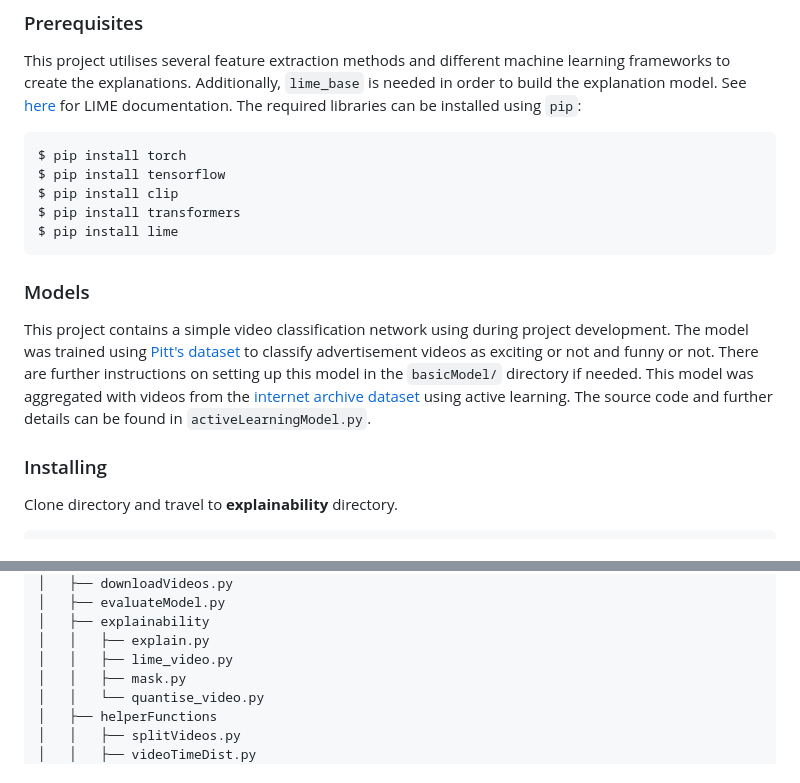
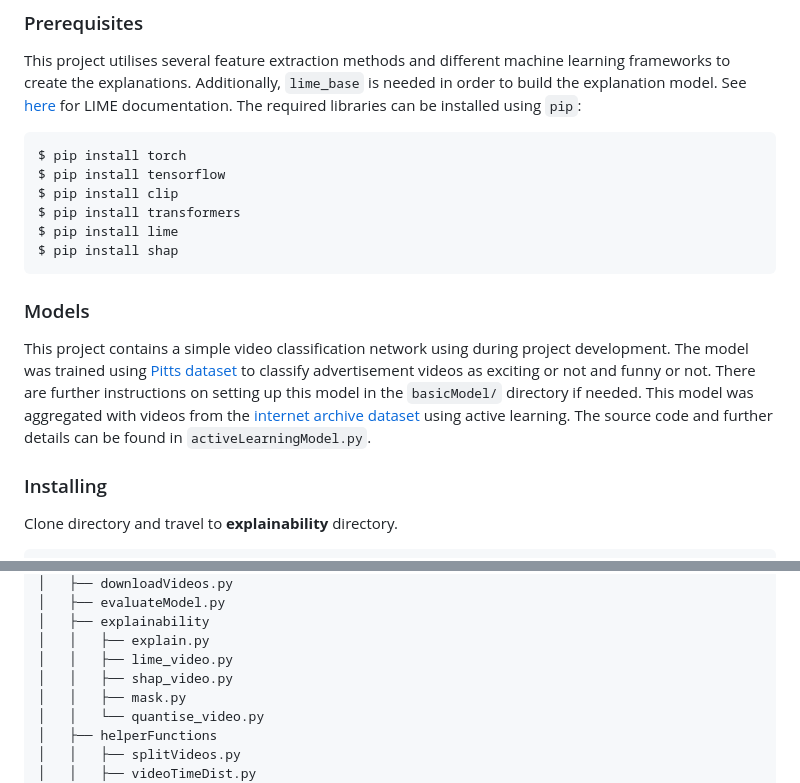
Before and after one commit to jovanneste/Emotion-XAI-Videos, a Markdown page: README.md, 2 parts joined by grey strips. Drawn GitHub-style.

````diff
--- a/README.md
+++ b/README.md
@@ -14,11 +14,12 @@ $ pip install tensorflow
 $ pip install clip
 $ pip install transformers
 $ pip install lime
+$ pip install shap
 ```
 
 ### Models
 
-This project contains a simple video classification network using during project development. The model was trained using [Pitt's dataset](https://people.cs.pitt.edu/~kovashka/ads/) to classify advertisement videos as exciting or not and funny or not. There are further instructions on setting up this model in the `basicModel/` directory if needed. This model was aggregated with videos from the [internet archive dataset](https://archive.org/detailstelevision) using active learning. The source code and further details can be found in `activeLearningModel.py`.
+This project contains a simple video classification network using during project development. The model was trained using [Pitts dataset](https://people.cs.pitt.edu/~kovashka/ads/) to classify advertisement videos as exciting or not and funny or not. There are further instructions on setting up this model in the `basicModel/` directory if needed. This model was aggregated with videos from the [internet archive dataset](https://archive.org/detailstelevision) using active learning. The source code and further details can be found in `activeLearningModel.py`.
 
 
 ### Installing
@@ -89,6 +90,7 @@ Outline of project structure excluding the `data/` directory.
 │   ├── explainability
 │   │   ├── explain.py
 │   │   ├── lime_video.py
+│   │   ├── shap_video.py
 │   │   ├── mask.py
 │   │   └── quantise_video.py
 │   ├── helperFunctions
````
